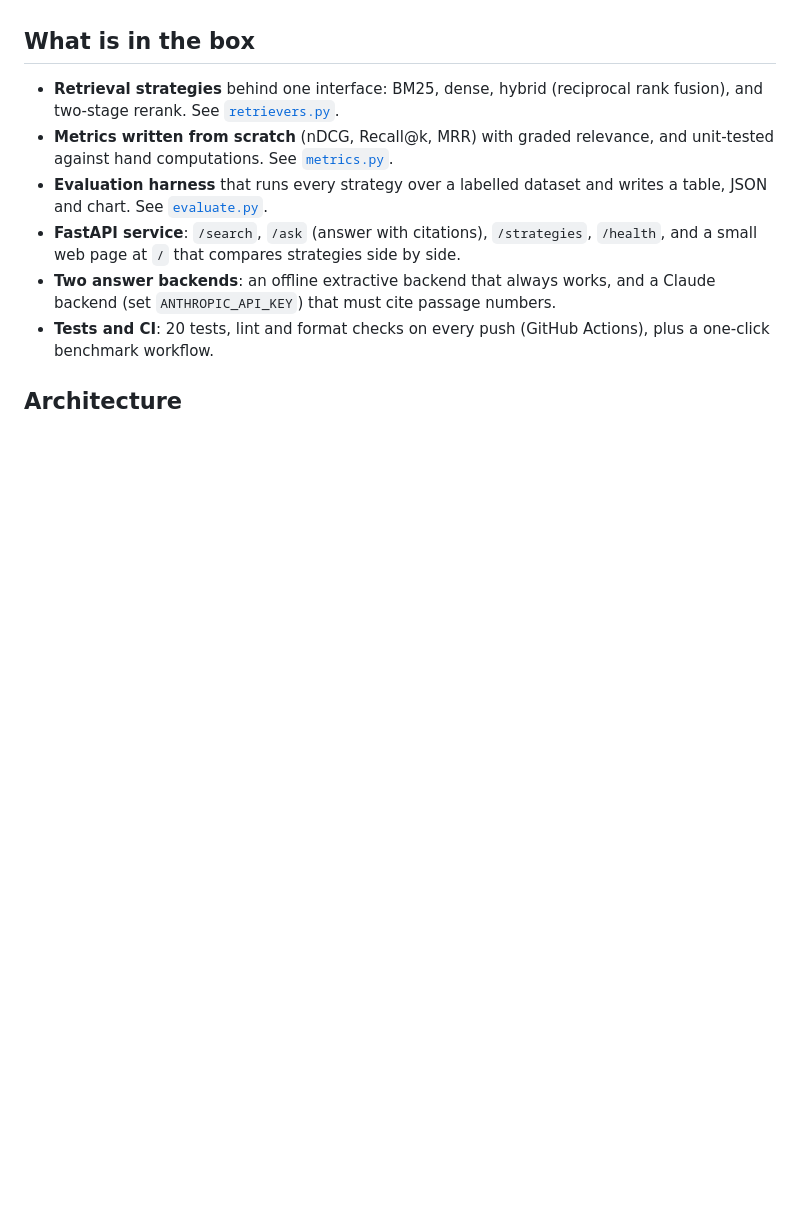
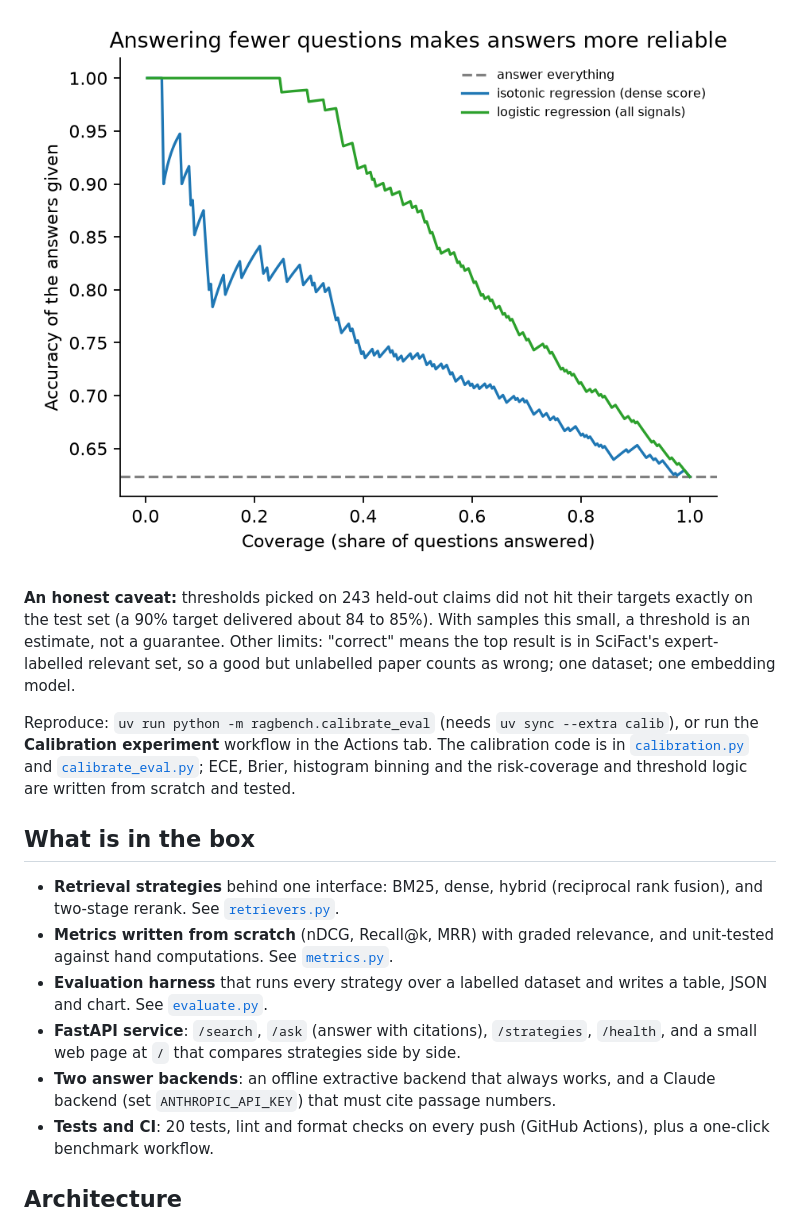
Before and after one commit to Saagnik-Mondal/ragbench, a Markdown page: README.md, the part around one of its changes. GitHub-like rendering; pictures changed too: results/risk_coverage.png (added); blank space fills up the shorter version.

```diff
--- a/README.md
+++ b/README.md
@@ -42,3 +71,8 @@ Each of the 300 test questions has a few papers that experts marked as correct.
+![Accuracy vs coverage](results/risk_coverage.png)
+
+**An honest caveat:** thresholds picked on 243 held-out claims did not hit their targets exactly on the test set (a 90% target delivered about 84 to 85%). With samples this small, a threshold is an estimate, not a guarantee. Other limits: "correct" means the top result is in SciFact's expert-labelled relevant set, so a good but unlabelled paper counts as wrong; one dataset; one embedding model.
+
+Reproduce: `uv run python -m ragbench.calibrate_eval` (needs `uv sync --extra calib`), or run the **Calibration experiment** workflow in the Actions tab. The calibration code is in [`calibration.py`](src/ragbench/calibration.py) and [`calibrate_eval.py`](src/ragbench/calibrate_eval.py); ECE, Brier, histogram binning and the risk-coverage and threshold logic are written from scratch and tested.
 
 ## What is in the box
 
```
Also changed, not shown: other parts of README.md (+29 -0 lines), results/calibration.md (added, +25 -0 lines), results/reliability.png (added), 1 other file.
